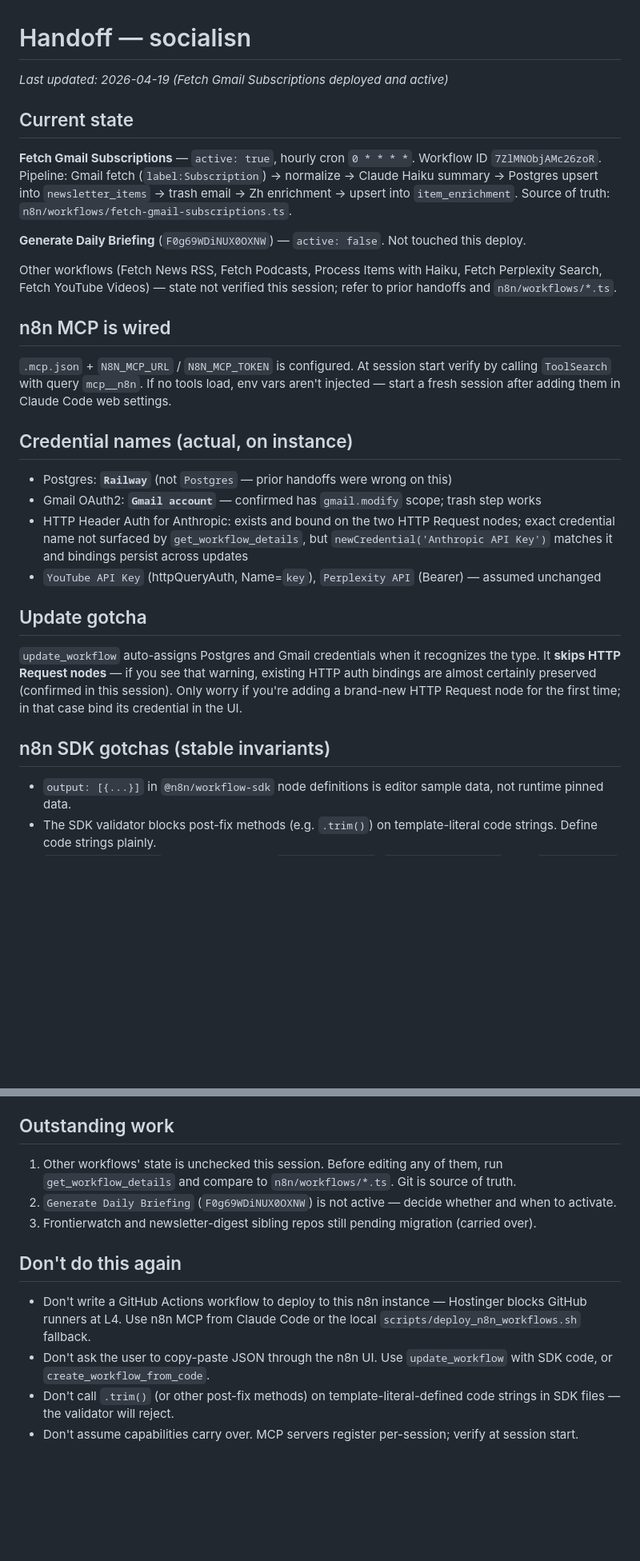
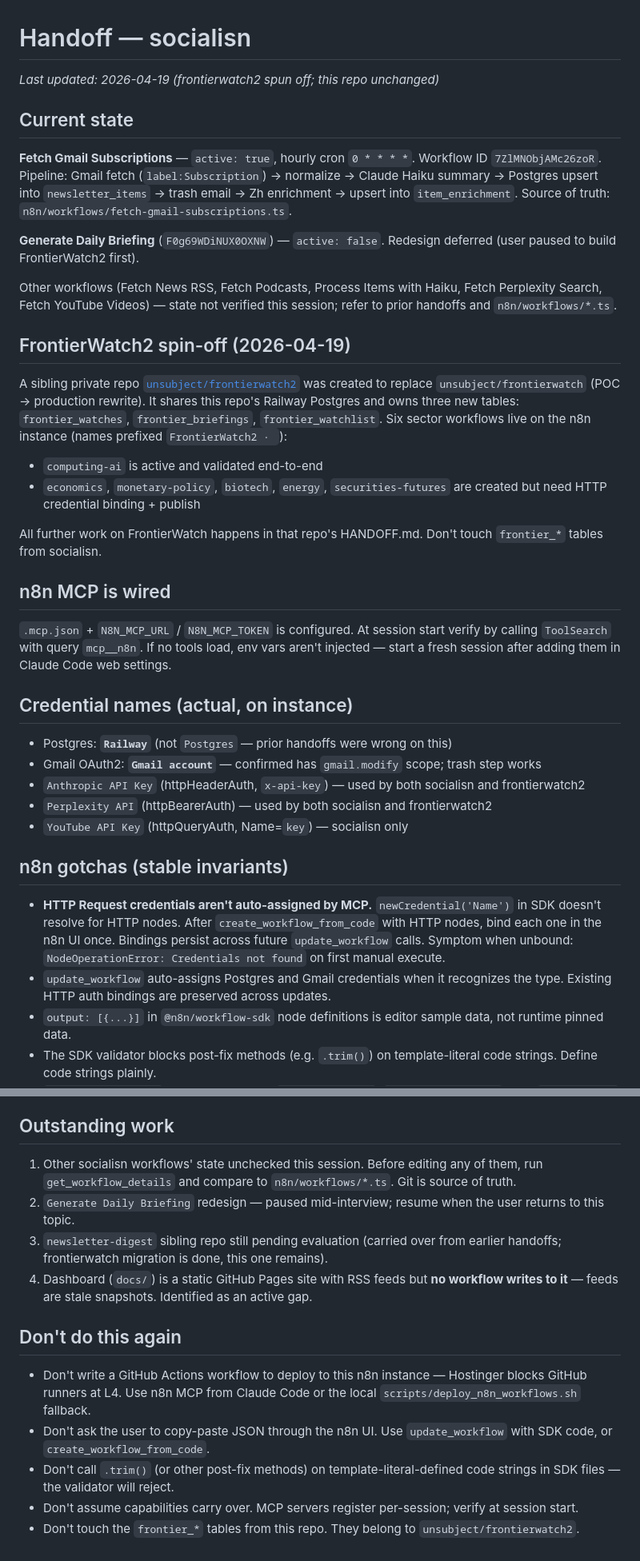
Before and after one commit to unsubject/socialisn, a Markdown page: HANDOFF.md, 2 parts joined by grey strips. Shown at 80% size. Rendered like a GitHub page; blank space fills up the shorter version.

Commit message:
docs: HANDOFF note — frontierwatch2 spin-out; drop stale migration item

```diff
--- a/HANDOFF.md
+++ b/HANDOFF.md
@@ -1,14 +1,22 @@
 # Handoff — socialisn
 
-_Last updated: 2026-04-19 (Fetch Gmail Subscriptions deployed and active)_
+_Last updated: 2026-04-19 (frontierwatch2 spun off; this repo unchanged)_
 
 ## Current state
 
 **Fetch Gmail Subscriptions** — `active: true`, hourly cron `0 * * * *`. Workflow ID `7ZlMNObjAMc26zoR`. Pipeline: Gmail fetch (`label:Subscription`) → normalize → Claude Haiku summary → Postgres upsert into `newsletter_items` → trash email → Zh enrichment → upsert into `item_enrichment`. Source of truth: `n8n/workflows/fetch-gmail-subscriptions.ts`.
 
-**Generate Daily Briefing** (`F0g69WDiNUX0OXNW`) — `active: false`. Not touched this deploy.
+**Generate Daily Briefing** (`F0g69WDiNUX0OXNW`) — `active: false`. Redesign deferred (user paused to build FrontierWatch2 first).
 
 Other workflows (Fetch News RSS, Fetch Podcasts, Process Items with Haiku, Fetch Perplexity Search, Fetch YouTube Videos) — state not verified this session; refer to prior handoffs and `n8n/workflows/*.ts`.
+
+## FrontierWatch2 spin-off (2026-04-19)
+
+A sibling private repo [`unsubject/frontierwatch2`](https://github.com/unsubject/frontierwatch2) was created to replace `unsubject/frontierwatch` (POC → production rewrite). It shares this repo's Railway Postgres and owns three new tables: `frontier_watches`, `frontier_briefings`, `frontier_watchlist`. Six sector workflows live on the n8n instance (names prefixed `FrontierWatch2 · `):
+- `computing-ai` is active and validated end-to-end
+- `economics`, `monetary-policy`, `biotech`, `energy`, `securities-futures` are created but need HTTP credential binding + publish
+
+All further work on FrontierWatch happens in that repo's HANDOFF.md. Don't touch `frontier_*` tables from socialisn.
 
 ## n8n MCP is wired
 
@@ -18,15 +26,14 @@ Other workflows (Fetch News RSS, Fetch Podcasts, Process Items with Haiku, Fetch
 
 - Postgres: **`Railway`** (not `Postgres` — prior handoffs were wrong on this)
 - Gmail OAuth2: **`Gmail account`** — confirmed has `gmail.modify` scope; trash step works
-- HTTP Header Auth for Anthropic: exists and bound on the two HTTP Request nodes; exact credential name not surfaced by `get_workflow_details`, but `newCredential('Anthropic API Key')` matches it and bindings persist across updates
-- `YouTube API Key` (httpQueryAuth, Name=`key`), `Perplexity API` (Bearer) — assumed unchanged
+- `Anthropic API Key` (httpHeaderAuth, `x-api-key`) — used by both socialisn and frontierwatch2
+- `Perplexity API` (httpBearerAuth) — used by both socialisn and frontierwatch2
+- `YouTube API Key` (httpQueryAuth, Name=`key`) — socialisn only
 
-## Update gotcha
+## n8n gotchas (stable invariants)
 
-`update_workflow` auto-assigns Postgres and Gmail credentials when it recognizes the type. It **skips HTTP Request nodes** — if you see that warning, existing HTTP auth bindings are almost certainly preserved (confirmed in this session). Only worry if you're adding a brand-new HTTP Request node for the first time; in that case bind its credential in the UI.
-
-## n8n SDK gotchas (stable invariants)
-
+- **HTTP Request credentials aren't auto-assigned by MCP.** `newCredential('Name')` in SDK doesn't resolve for HTTP nodes. After `create_workflow_from_code` with HTTP nodes, bind each one in the n8n UI once. Bindings persist across future `update_workflow` calls. Symptom when unbound: `NodeOperationError: Credentials not found` on first manual execute.
+- `update_workflow` auto-assigns Postgres and Gmail credentials when it recognizes the type. Existing HTTP auth bindings are preserved across updates.
 - `output: [{...}]` in `@n8n/workflow-sdk` node definitions is editor sample data, not runtime pinned data.
 - The SDK validator blocks post-fix methods (e.g. `.trim()`) on template-literal code strings. Define code strings plainly.
 - `runOnceForEachItem` Code nodes return `{ json: {...} }`; `runOnceForAllItems` uses `$input.all()` / `$("NodeName").all()` with `pairedItem: { item: k }`.
@@ -36,9 +43,10 @@ Other workflows (Fetch News RSS, Fetch Podcasts, Process Items with Haiku, Fetch
 
 ## Outstanding work
 
-1. Other workflows' state is unchecked this session. Before editing any of them, run `get_workflow_details` and compare to `n8n/workflows/*.ts`. Git is source of truth.
-2. `Generate Daily Briefing` (`F0g69WDiNUX0OXNW`) is not active — decide whether and when to activate.
-3. Frontierwatch and newsletter-digest sibling repos still pending migration (carried over).
+1. Other socialisn workflows' state unchecked this session. Before editing any of them, run `get_workflow_details` and compare to `n8n/workflows/*.ts`. Git is source of truth.
+2. `Generate Daily Briefing` redesign — paused mid-interview; resume when the user returns to this topic.
+3. `newsletter-digest` sibling repo still pending evaluation (carried over from earlier handoffs; frontierwatch migration is done, this one remains).
+4. Dashboard (`docs/`) is a static GitHub Pages site with RSS feeds but **no workflow writes to it** — feeds are stale snapshots. Identified as an active gap.
 
 ## Don't do this again
 
@@ -46,3 +54,4 @@ Other workflows (Fetch News RSS, Fetch Podcasts, Process Items with Haiku, Fetch
 - Don't ask the user to copy-paste JSON through the n8n UI. Use `update_workflow` with SDK code, or `create_workflow_from_code`.
 - Don't call `.trim()` (or other post-fix methods) on template-literal-defined code strings in SDK files — the validator will reject.
 - Don't assume capabilities carry over. MCP servers register per-session; verify at session start.
+- Don't touch the `frontier_*` tables from this repo. They belong to `unsubject/frontierwatch2`.
```
